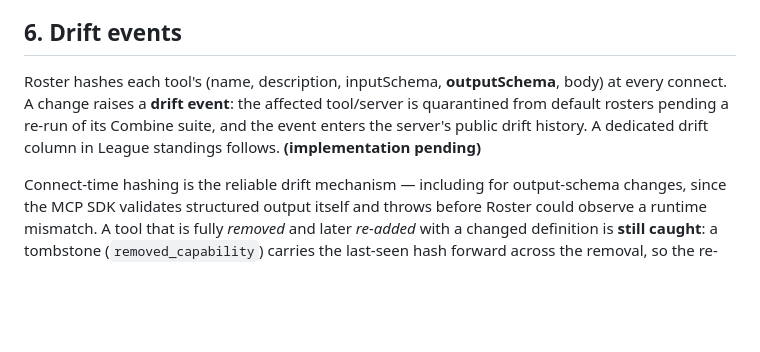
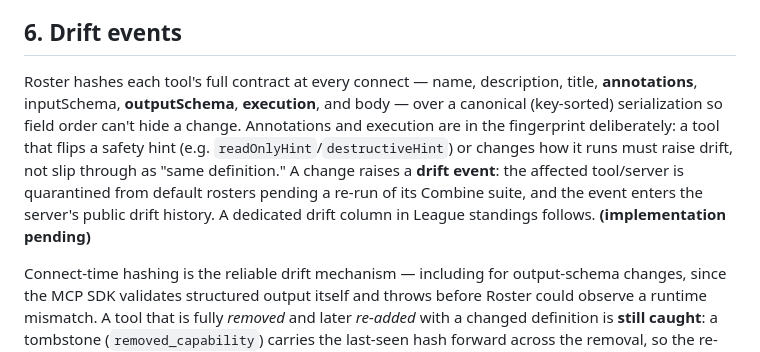
Before and after one commit to ManagementMO/roster, a Markdown page: docs/methodology.md, the part around the change. Rendered like a GitHub page; blank space fills up the shorter version.

```diff
--- a/docs/methodology.md
+++ b/docs/methodology.md
@@ -53,7 +53,7 @@ The site builder treats every artifact field as a claim. It validates canonical
 
 ## 6. Drift events
 
-Roster hashes each tool's (name, description, inputSchema, **outputSchema**, body) at every connect. A change raises a **drift event**: the affected tool/server is quarantined from default rosters pending a re-run of its Combine suite, and the event enters the server's public drift history. A dedicated drift column in League standings follows. **(implementation pending)**
+Roster hashes each tool's full contract at every connect — name, description, title, **annotations**, inputSchema, **outputSchema**, **execution**, and body — over a canonical (key-sorted) serialization so field order can't hide a change. Annotations and execution are in the fingerprint deliberately: a tool that flips a safety hint (e.g. `readOnlyHint`/`destructiveHint`) or changes how it runs must raise drift, not slip through as "same definition." A change raises a **drift event**: the affected tool/server is quarantined from default rosters pending a re-run of its Combine suite, and the event enters the server's public drift history. A dedicated drift column in League standings follows. **(implementation pending)**
 
 Connect-time hashing is the reliable drift mechanism — including for output-schema changes, since the MCP SDK validates structured output itself and throws before Roster could observe a runtime mismatch. A tool that is fully *removed* and later *re-added* with a changed definition is **still caught**: a tombstone (`removed_capability`) carries the last-seen hash forward across the removal, so the re-add raises a drift event and re-quarantines rather than slipping in as new. An interrupted quarantine dwell is likewise preserved across a remove/re-add.
 
```
Also changed, not shown: STATUS-FOR-MO.md (+3 -2 lines), docs/lab/post-round5-closure.md (added, +76 -0 lines).
